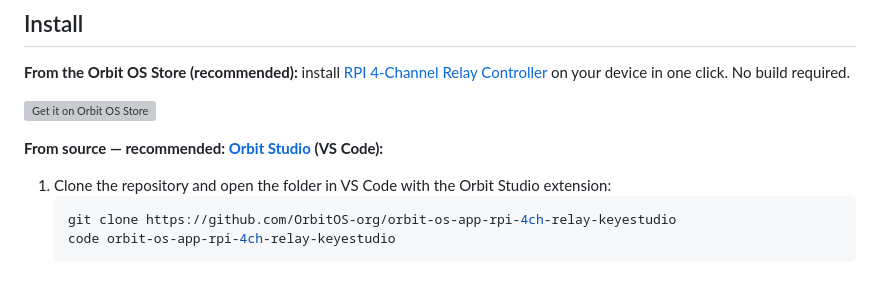
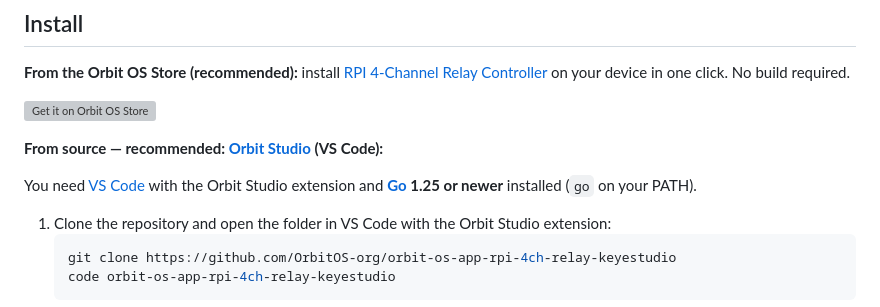
Before and after one commit to OrbitOS-org/orbit-os-app-rpi-4ch-relay-keyestudio, a Markdown page: README.md, the part around the change. Rendered like a GitHub page; blank space fills up the shorter version; grey boxes are pictures that could not be loaded.

Commit message:
README: list the toolchain needed to build from source

````diff
--- a/README.md
+++ b/README.md
@@ -37,6 +37,8 @@ An [Orbit OS](https://www.orbit-os.org/?ref=github-rpi4ch) app for the [Keyestud
 <a href="https://store.orbit-os.org/app/rpi-4ch?ref=github-rpi4ch"><img src="https://www.orbit-os.org/images/badges/get-it-on-orbit-os-store@3x.png" width="200" alt="Get it on Orbit OS Store"></a>
 
 **From source — recommended: [Orbit Studio](https://marketplace.visualstudio.com/items?itemName=orbit-os.orbit-studio) (VS Code):**
+
+You need [VS Code](https://code.visualstudio.com/) with the Orbit Studio extension and **[Go](https://go.dev/dl/) 1.25 or newer** installed (`go` on your PATH).
 
 1. Clone the repository and open the folder in VS Code with the Orbit Studio extension:
    ```bash
````
